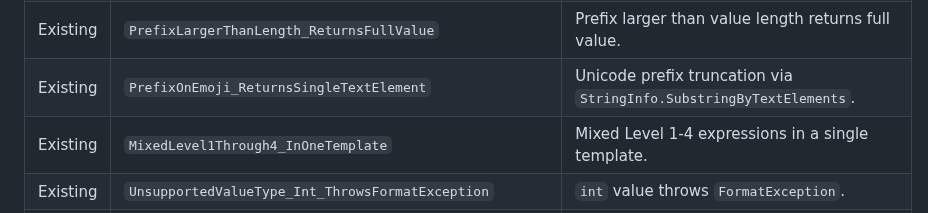
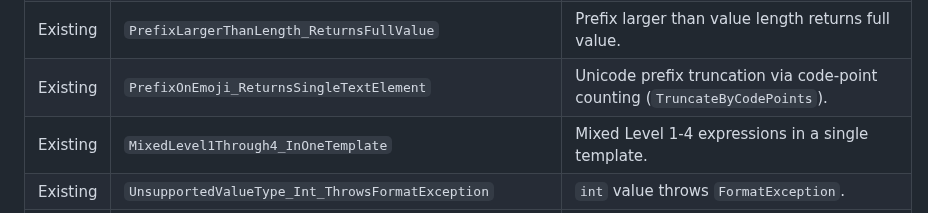
Before and after one commit to brenpike/Chatter.Rest.UriTemplates, a Markdown page: docs/test-plan.md, the part around the change. Rendered like a GitHub page.

```diff
--- a/docs/test-plan.md
+++ b/docs/test-plan.md
@@ -487,7 +487,7 @@ Class: `UriTemplateLevel4Tests` (edge case methods) and `UriTemplateEdgeCaseTest
 | Existing | `ListWithEmptyStringMembers_QueryExplode` | List with empty-string members applies ifEmp rules for query explode. |
 | Existing | `ListWithEmptyStringMembers_SemicolonExplode` | List with empty-string members applies ifEmp rules for semicolon explode. |
 | Existing | `PrefixLargerThanLength_ReturnsFullValue` | Prefix larger than value length returns full value. |
-| Existing | `PrefixOnEmoji_ReturnsSingleTextElement` | Unicode prefix truncation via `StringInfo.SubstringByTextElements`. |
+| Existing | `PrefixOnEmoji_ReturnsSingleTextElement` | Unicode prefix truncation via code-point counting (`TruncateByCodePoints`). |
 | Existing | `MixedLevel1Through4_InOneTemplate` | Mixed Level 1-4 expressions in a single template. |
 | Existing | `UnsupportedValueType_Int_ThrowsFormatException` | `int` value throws `FormatException`. |
 | Existing | `UnsupportedValueType_Bool_ThrowsFormatException` | `bool` value throws `FormatException`. |
```
Also changed, not shown: docs/architecture.md (+3 -3 lines), docs/usage.md (+1 -1 lines).
